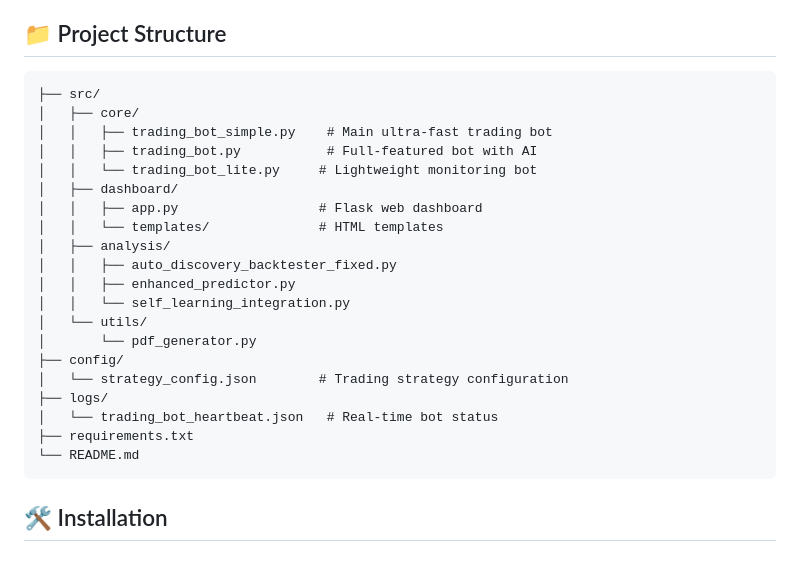
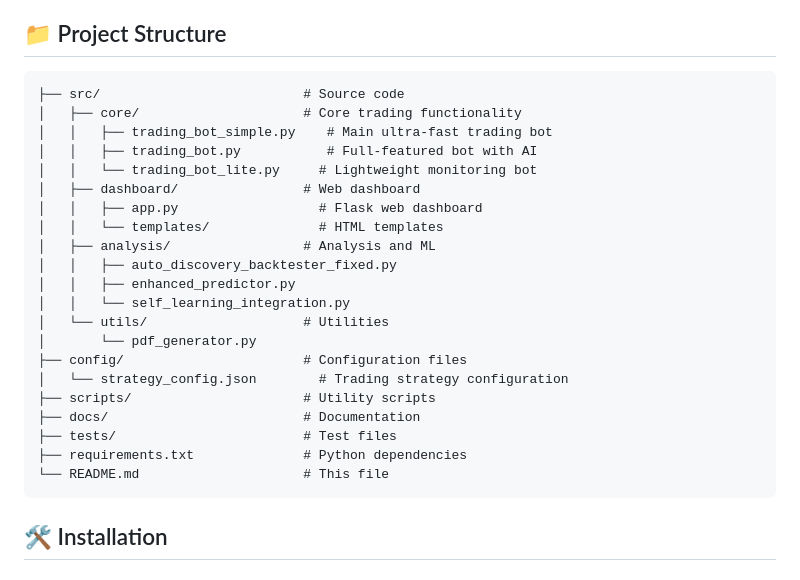
Before and after one commit to samuel-kim00/crypto-trading-bot, a Markdown page: README.md, the part around the change. Rendered like a GitHub page.

Commit message:
Update README and add documentation structure

````diff
--- a/README.md
+++ b/README.md
@@ -28,26 +28,27 @@ A high-performance cryptocurrency trading bot with ultra-aggressive scalping str
 ## 📁 Project Structure
 
 ```
-├── src/
-│   ├── core/
+├── src/                          # Source code
+│   ├── core/                     # Core trading functionality
 │   │   ├── trading_bot_simple.py    # Main ultra-fast trading bot
 │   │   ├── trading_bot.py           # Full-featured bot with AI
 │   │   └── trading_bot_lite.py     # Lightweight monitoring bot
-│   ├── dashboard/
+│   ├── dashboard/                # Web dashboard
 │   │   ├── app.py                  # Flask web dashboard
 │   │   └── templates/              # HTML templates
-│   ├── analysis/
+│   ├── analysis/                 # Analysis and ML
 │   │   ├── auto_discovery_backtester_fixed.py
 │   │   ├── enhanced_predictor.py
 │   │   └── self_learning_integration.py
-│   └── utils/
+│   └── utils/                    # Utilities
 │       └── pdf_generator.py
-├── config/
+├── config/                       # Configuration files
 │   └── strategy_config.json        # Trading strategy configuration
-├── logs/
-│   └── trading_bot_heartbeat.json   # Real-time bot status
-├── requirements.txt
-└── README.md
+├── scripts/                      # Utility scripts
+├── docs/                         # Documentation
+├── tests/                        # Test files
+├── requirements.txt              # Python dependencies
+└── README.md                     # This file
 ```
 
 ## 🛠️ Installation
````
Also changed, not shown: 정리_완료.md (added, +97 -0 lines).
